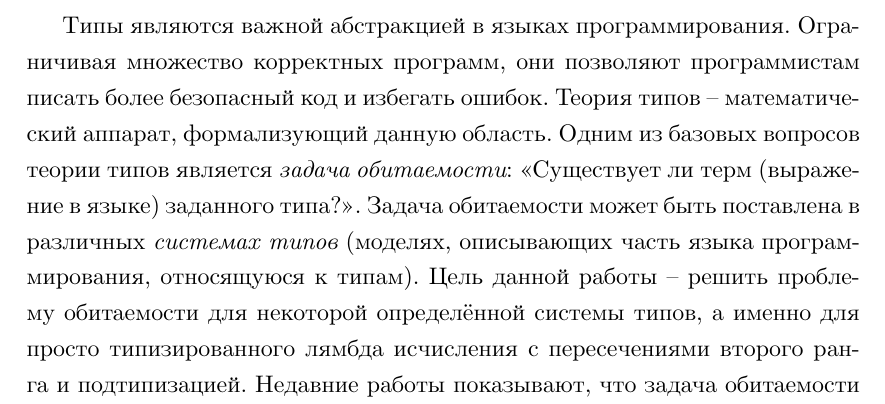
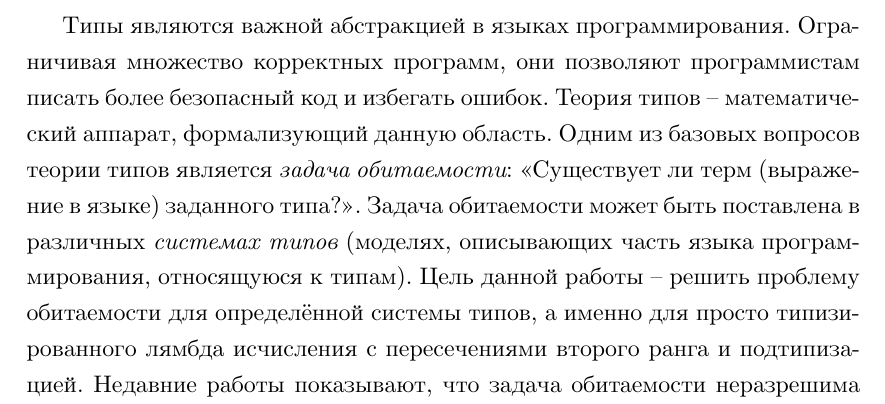
Before and after one commit to demarkok/Inhabitation, a LaTeX thesis (diploma/sections/0_abstract.tex): part of page 1 of 2, cut so that both start at the same text. Compiled offline with XeLaTeX.

Commit message:
Updates from Overleaf

```diff
--- a/diploma/sections/0_abstract.tex
+++ b/diploma/sections/0_abstract.tex
@@ -1,7 +1,7 @@
 \documentclass[../main.tex]{subfiles}
 \begin{document}
 
-Типы являются важной абстракцией в языках программирования. Ограничивая множество корректных программ, они позволяют программистам писать более безопасный код и избегать ошибок. Теория типов -- математический аппарат, формализующий данную область. Одним из базовых вопросов теории типов является {\it задача обитаемости}: <<Существует ли терм (выражение в языке) заданного типа?>>. Задача обитаемости может быть поставлена в различных {\it системах типов} (моделях, описывающих часть языка программирования, относящуюся к типам). Цель данной работы -- решить проблему обитаемости для некоторой определённой системы типов, а именно для просто типизированного лямбда исчисления с пересечениями второго ранга и подтипизацией. Недавние работы показывают, что задача обитаемости неразрешима в системах без ограничения на ранг \cite{urzyczyn_1997} и EXPSPACE-полной в системе с пересечениями второго ранга, но без подтипизации \cite{kusmierek_2007, urzyczyn_2009}. Однако система и с пересечениями второго ранга, и с подтипизацией до сих пор не была изучена. В данной работе мы показываем, что задача обитаемости разрешима и в этой системе. Для этого мы приводим алгоритм, решающий её, доказывая его корректность, полноту и завершаемость; представлена также реализация алгоритма на языке Haskell. Помимо этого, работа закрывает некоторые неточности предыдущих статей и предлагает новые подходы к реализации описанных в них алгоритмов.
+Типы являются важной абстракцией в языках программирования. Ограничивая множество корректных программ, они позволяют программистам писать более безопасный код и избегать ошибок. Теория типов -- математический аппарат, формализующий данную область. Одним из базовых вопросов теории типов является {\it задача обитаемости}: <<Существует ли терм (выражение в языке) заданного типа?>>. Задача обитаемости может быть поставлена в различных {\it системах типов} (моделях, описывающих часть языка программирования, относящуюся к типам). Цель данной работы -- решить проблему обитаемости для определённой системы типов, а именно для просто типизированного лямбда исчисления с пересечениями второго ранга и подтипизацией. Недавние работы показывают, что задача обитаемости неразрешима в системах без ограничения на ранг \cite{urzyczyn_1997} и EXPSPACE-полной в системе с пересечениями второго ранга, но без подтипизации \cite{kusmierek_2007, urzyczyn_2009}. Однако система и с пересечениями второго ранга, и с подтипизацией до сих пор не была изучена. В данной работе мы показываем, что задача обитаемости разрешима и в этой системе. Для этого мы приводим алгоритм, решающий её, доказывая его корректность, полноту и завершаемость; представлена также реализация алгоритма на языке Haskell. Помимо этого, работа закрывает некоторые неточности предыдущих статей и предлагает новые подходы к реализации описанных в них алгоритмов.
 
 \vspace*{\fill}
 
```
